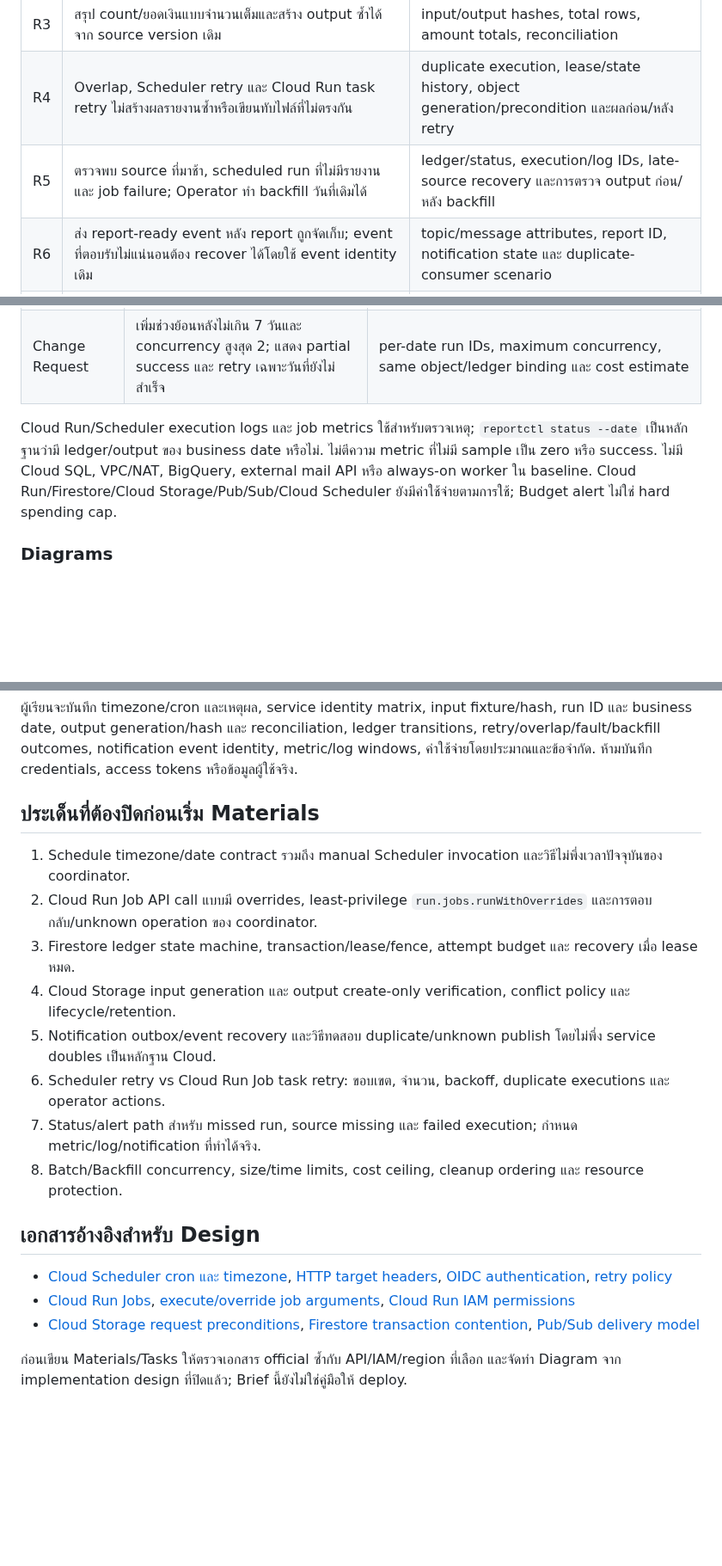
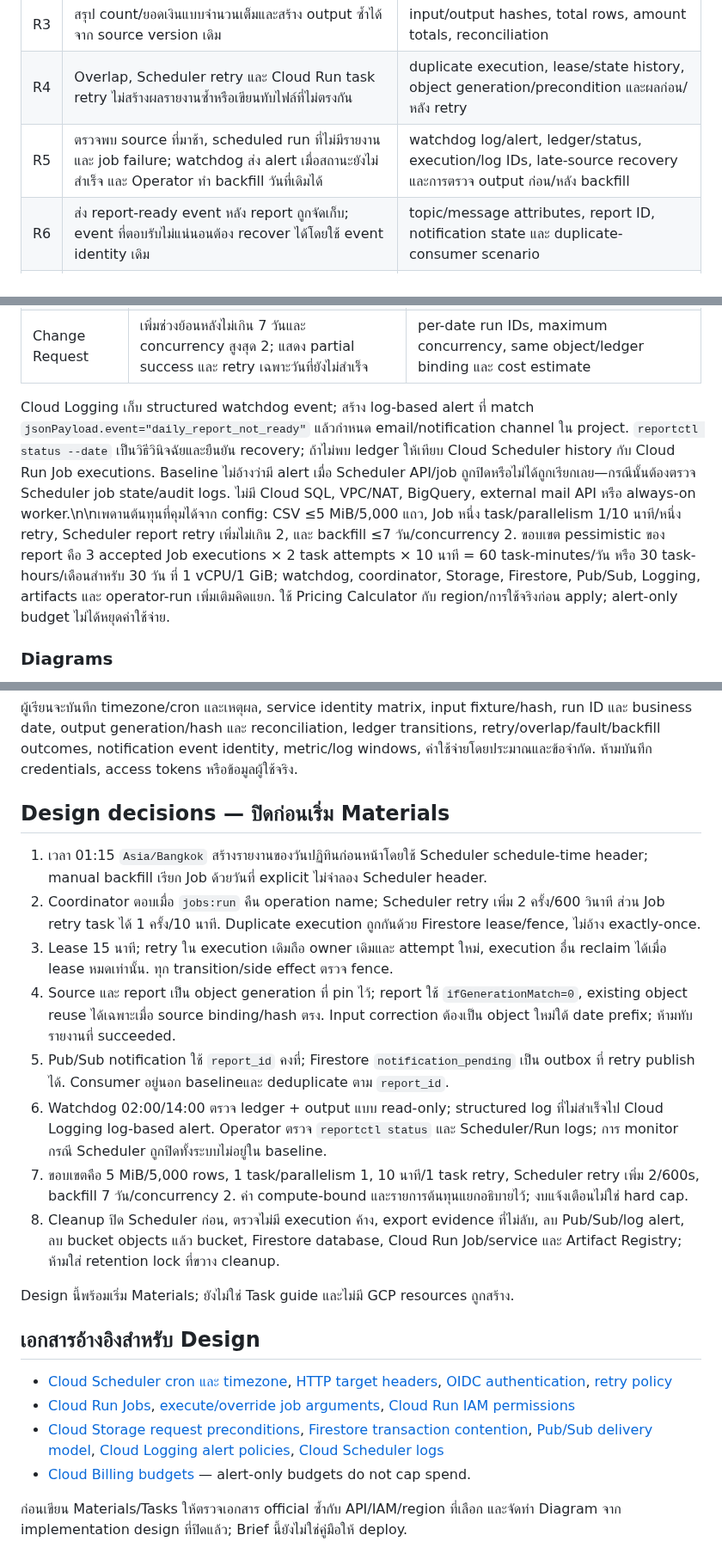
Before and after one commit to somkid-s5/Portfolio-Lab, a Markdown page: GCP/LAB-008-daily-batch-reports/README.md, 3 parts joined by grey strips. Shown at 86% size. Drawn GitHub-style; blank space fills up the shorter version.

Commit message:
docs(lab08): close schedule monitoring and budget design

```diff
--- a/GCP/LAB-008-daily-batch-reports/README.md
+++ b/GCP/LAB-008-daily-batch-reports/README.md
@@ -30,7 +30,7 @@ Solution นี้ชื่อ **Daily Sales Close** ใช้ข้อมูล
 | R2 | รับเฉพาะ synthetic CSV ตาม schema และเพดานที่ประกาศ | source object generation/hash, row count, invalid-row result, input size |
 | R3 | สรุป count/ยอดเงินแบบจำนวนเต็มและสร้าง output ซ้ำได้จาก source version เดิม | input/output hashes, total rows, amount totals, reconciliation |
 | R4 | Overlap, Scheduler retry และ Cloud Run task retry ไม่สร้างผลรายงานซ้ำหรือเขียนทับไฟล์ที่ไม่ตรงกัน | duplicate execution, lease/state history, object generation/precondition และผลก่อน/หลัง retry |
-| R5 | ตรวจพบ source ที่มาช้า, scheduled run ที่ไม่มีรายงาน และ job failure; Operator ทำ backfill วันที่เดิมได้ | ledger/status, execution/log IDs, late-source recovery และการตรวจ output ก่อน/หลัง backfill |
+| R5 | ตรวจพบ source ที่มาช้า, scheduled run ที่ไม่มีรายงาน และ job failure; watchdog ส่ง alert เมื่อสถานะยังไม่สำเร็จ และ Operator ทำ backfill วันที่เดิมได้ | watchdog log/alert, ledger/status, execution/log IDs, late-source recovery และการตรวจ output ก่อน/หลัง backfill |
 | R6 | ส่ง report-ready event หลัง report ถูกจัดเก็บ; event ที่ตอบรับไม่แน่นอนต้อง recover ได้โดยใช้ event identity เดิม | topic/message attributes, report ID, notification state และ duplicate-consumer scenario |
 | R7 | จำกัด IAM ตาม role: Scheduler เรียก coordinator; coordinator สั่งรันเฉพาะ Job; Job อ่าน input/เขียน output/ledger/notification เท่าที่ต้องใช้ | principal/role matrix, unauthorized/authorized calls, bucket/database scope |
 | R8 | จำกัด rows, bytes, execution time, retry และ backfill concurrency ก่อนทดสอบ | configured limits, expected upper bounds, billing/cost notes และ backout |
@@ -90,6 +91,6 @@ Cloud Run Jobs `runWithOverrides` ต้องได้รับ permission ส
 | Change Request | เพิ่มช่วงย้อนหลังไม่เกิน 7 วันและ concurrency สูงสุด 2; แสดง partial success และ retry เฉพาะวันที่ยังไม่สำเร็จ | per-date run IDs, maximum concurrency, same object/ledger binding และ cost estimate |
 
-Cloud Run/Scheduler execution logs และ job metrics ใช้สำหรับตรวจเหตุ; `reportctl status --date` เป็นหลักฐานว่ามี ledger/output ของ business date หรือไม่. ไม่ตีความ metric ที่ไม่มี sample เป็น zero หรือ success. ไม่มี Cloud SQL, VPC/NAT, BigQuery, external mail API หรือ always-on worker ใน baseline. Cloud Run/Firestore/Cloud Storage/Pub/Sub/Cloud Scheduler ยังมีค่าใช้จ่ายตามการใช้; Budget alert ไม่ใช่ hard spending cap.
+Cloud Logging เก็บ structured watchdog event; สร้าง log-based alert ที่ match `jsonPayload.event="daily_report_not_ready"` แล้วกำหนด email/notification channel ใน project. `reportctl status --date` เป็นวิธีวินิจฉัยและยืนยัน recovery; ถ้าไม่พบ ledger ให้เทียบ Cloud Scheduler history กับ Cloud Run Job executions. Baseline ไม่อ้างว่ามี alert เมื่อ Scheduler API/job ถูกปิดหรือไม่ได้ถูกเรียกเลย—กรณีนั้นต้องตรวจ Scheduler job state/audit logs. ไม่มี Cloud SQL, VPC/NAT, BigQuery, external mail API หรือ always-on worker.\n\nเพดานต้นทุนที่คุมได้จาก config: CSV ≤5 MiB/5,000 แถว, Job หนึ่ง task/parallelism 1/10 นาที/หนึ่ง retry, Scheduler report retry เพิ่มไม่เกิน 2, และ backfill ≤7 วัน/concurrency 2. ขอบเขต pessimistic ของ report คือ 3 accepted Job executions × 2 task attempts × 10 นาที = 60 task-minutes/วัน หรือ 30 task-hours/เดือนสำหรับ 30 วัน ที่ 1 vCPU/1 GiB; watchdog, coordinator, Storage, Firestore, Pub/Sub, Logging, artifacts และ operator-run เพิ่มเติมคิดแยก. ใช้ Pricing Calculator กับ region/การใช้จริงก่อน apply; alert-only budget ไม่ได้หยุดค่าใช้จ่าย.
 
 ### Diagrams
 
@@ -118,21 +119,24 @@ Cloud Run/Scheduler execution logs และ job metrics ใช้สำหร
 
 ผู้เรียนจะบันทึก timezone/cron และเหตุผล, service identity matrix, input fixture/hash, run ID และ business date, output generation/hash และ reconciliation, ledger transitions, retry/overlap/fault/backfill outcomes, notification event identity, metric/log windows, ค่าใช้จ่ายโดยประมาณและข้อจำกัด. ห้ามบันทึก credentials, access tokens หรือข้อมูลผู้ใช้จริง.
 
-## ประเด็นที่ต้องปิดก่อนเริ่ม Materials
+## Design decisions — ปิดก่อนเริ่ม Materials
 
-1. Schedule timezone/date contract รวมถึง manual Scheduler invocation และวิธีไม่พึ่งเวลาปัจจุบันของ coordinator.
-2. Cloud Run Job API call แบบมี overrides, least-privilege `run.jobs.runWithOverrides` และการตอบกลับ/unknown operation ของ coordinator.
-3. Firestore ledger state machine, transaction/lease/fence, attempt budget และ recovery เมื่อ lease หมด.
-4. Cloud Storage input generation และ output create-only verification, conflict policy และ lifecycle/retention.
-5. Notification outbox/event recovery และวิธีทดสอบ duplicate/unknown publish โดยไม่พึ่ง service doubles เป็นหลักฐาน Cloud.
-6. Scheduler retry vs Cloud Run Job task retry: ขอบเขต, จำนวน, backoff, duplicate executions และ operator actions.
-7. Status/alert path สำหรับ missed run, source missing และ failed execution; กำหนด metric/log/notification ที่ทำได้จริง.
-8. Batch/Backfill concurrency, size/time limits, cost ceiling, cleanup ordering และ resource protection.
+1. เวลา 01:15 `Asia/Bangkok` สร้างรายงานของวันปฏิทินก่อนหน้าโดยใช้ Scheduler schedule-time header; manual backfill เรียก Job ด้วยวันที่ explicit ไม่จำลอง Scheduler header.
+2. Coordinator ตอบเมื่อ `jobs:run` คืน operation name; Scheduler retry เพิ่ม 2 ครั้ง/600 วินาที ส่วน Job retry task ได้ 1 ครั้ง/10 นาที. Duplicate execution ถูกกันด้วย Firestore lease/fence, ไม่อ้าง exactly-once.
+3. Lease 15 นาที; retry ใน execution เดิมถือ owner เดิมและ attempt ใหม่, execution อื่น reclaim ได้เมื่อ lease หมดเท่านั้น. ทุก transition/side effect ตรวจ fence.
+4. Source และ report เป็น object generation ที่ pin ไว้; report ใช้ `ifGenerationMatch=0`, existing object reuse ได้เฉพาะเมื่อ source binding/hash ตรง. Input correction ต้องเป็น object ใหม่ใต้ date prefix; ห้ามทับรายงานที่ succeeded.
+5. Pub/Sub notification ใช้ `report_id` คงที่; Firestore `notification_pending` เป็น outbox ที่ retry publish ได้. Consumer อยู่นอก baselineและ deduplicate ตาม `report_id`.
+6. Watchdog 02:00/14:00 ตรวจ ledger + output แบบ read-only; structured log ที่ไม่สำเร็จไป Cloud Logging log-based alert. Operator ตรวจ `reportctl status` และ Scheduler/Run logs; การ monitor กรณี Scheduler ถูกปิดทั้งระบบไม่อยู่ใน baseline.
+7. ขอบเขตคือ 5 MiB/5,000 rows, 1 task/parallelism 1, 10 นาที/1 task retry, Scheduler retry เพิ่ม 2/600s, backfill 7 วัน/concurrency 2. ค่า compute-bound และรายการต้นทุนแยกอธิบายไว้; งบแจ้งเตือนไม่ใช่ hard cap.
+8. Cleanup ปิด Scheduler ก่อน, ตรวจไม่มี execution ค้าง, export evidence ที่ไม่ลับ, ลบ Pub/Sub/log alert, ลบ bucket objects แล้ว bucket, Firestore database, Cloud Run Job/service และ Artifact Registry; ห้ามใส่ retention lock ที่ขวาง cleanup.
+
+Design นี้พร้อมเริ่ม Materials; ยังไม่ใช่ Task guide และไม่มี GCP resources ถูกสร้าง.
 
 ## เอกสารอ้างอิงสำหรับ Design
 
 - [Cloud Scheduler cron และ timezone](https://docs.cloud.google.com/scheduler/docs/configuring/cron-job-schedules), [HTTP target headers](https://docs.cloud.google.com/python/docs/reference/cloudscheduler/latest/google.cloud.scheduler_v1.types.HttpTarget), [OIDC authentication](https://docs.cloud.google.com/scheduler/docs/http-target-auth), [retry policy](https://docs.cloud.google.com/scheduler/docs/configuring/retry-jobs)
 - [Cloud Run Jobs](https://docs.cloud.google.com/run/docs/create-jobs), [execute/override job arguments](https://docs.cloud.google.com/run/docs/execute/jobs), [Cloud Run IAM permissions](https://docs.cloud.google.com/run/docs/reference/iam/permissions)
-- [Cloud Storage request preconditions](https://docs.cloud.google.com/storage/docs/request-preconditions), [Firestore transaction contention](https://docs.cloud.google.com/firestore/native/docs/transaction-data-contention), [Pub/Sub delivery model](https://docs.cloud.google.com/pubsub/docs/subscription-overview)
+- [Cloud Storage request preconditions](https://docs.cloud.google.com/storage/docs/request-preconditions), [Firestore transaction contention](https://docs.cloud.google.com/firestore/native/docs/transaction-data-contention), [Pub/Sub delivery model](https://docs.cloud.google.com/pubsub/docs/subscription-overview), [Cloud Logging alert policies](https://docs.cloud.google.com/logging/docs/alerting/log-based-alerts), [Cloud Scheduler logs](https://docs.cloud.google.com/scheduler/docs/viewing-logs)
+- [Cloud Billing budgets](https://docs.cloud.google.com/billing/docs/how-to/budgets) — alert-only budgets do not cap spend.
 
 ก่อนเขียน Materials/Tasks ให้ตรวจเอกสาร official ซ้ำกับ API/IAM/region ที่เลือก และจัดทำ Diagram จาก implementation design ที่ปิดแล้ว; Brief นี้ยังไม่ใช่คู่มือให้ deploy.
```
Also changed, not shown: other parts of GCP/LAB-008-daily-batch-reports/README.md (+14 -13 lines).
